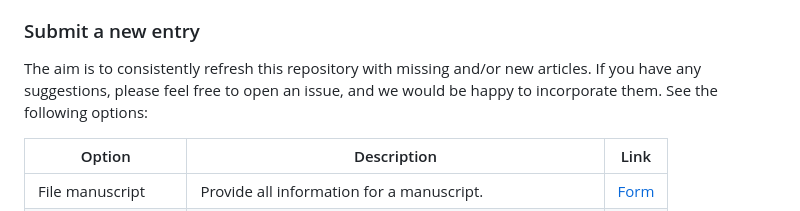
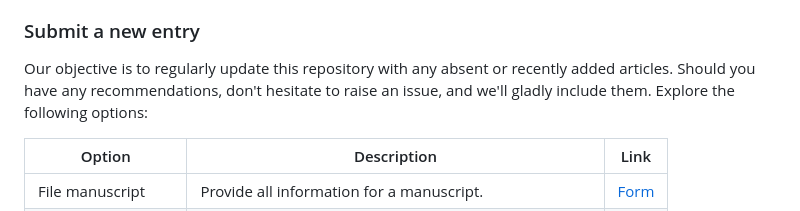
Before and after one commit to bahp/j.artmed.2024.103008, a Markdown page: README.md, the part around the change. Rendered like a GitHub page.

Commit message:
~ rEADMe

```diff
--- a/README.md
+++ b/README.md
@@ -49,9 +49,9 @@ considerations essential for their successful implementation in real-world healt
 
 ### Submit a new entry
 
-The aim is to consistently refresh this repository with missing and/or new articles. If you have
-any suggestions, please feel free to open an issue, and we would be happy to incorporate them. See
-the following options:
+Our objective is to regularly update this repository with any absent or recently added
+articles. Should you have any recommendations, don't hesitate to raise an issue, and
+we'll gladly include them. Explore the following options:
 
 | Option | Description | Link |
 | --- | --- | --- |
```
